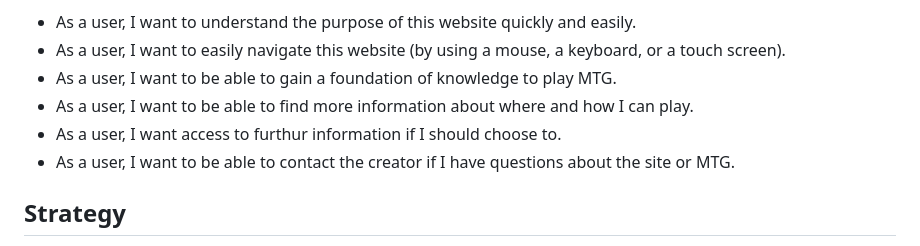
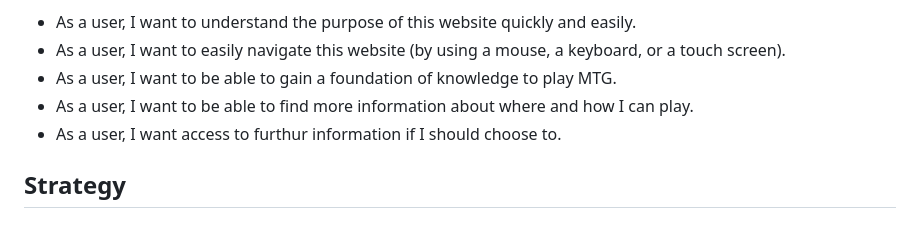
Before and after one commit to Arcandrus/Code-Institue, a Markdown page: README.md, the part around the change. GitHub-like rendering.

```diff
--- a/README.md
+++ b/README.md
@@ -18,7 +18,6 @@ My goal is to create a simple, easy to follow explaination of the cards types an
 + As a user, I want to be able to gain a foundation of knowledge to play MTG.
 + As a user, I want to be able to find more information about where and how I can play.
 + As a user, I want access to furthur information if I should choose to.
-+ As a user, I want to be able to contact the creator if I have questions about the site or MTG.
 
 ## Strategy
 The goal is to make a well-functioning, fun webstie that is engaging for the user. The focus was on making the design both user-friendly and creative.
```
